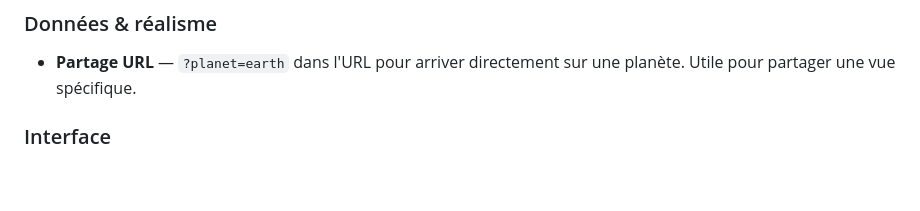
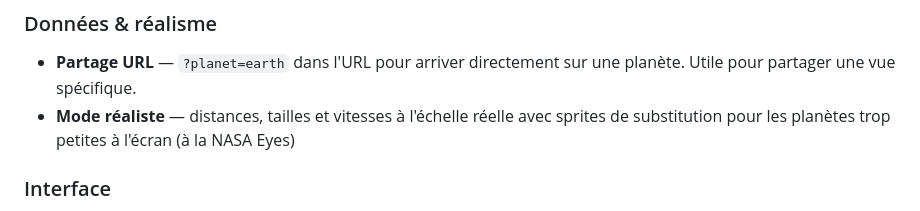
Before and after one commit to Tarasteed/SpaceObjects, a Markdown page: README.md, the part around the change. GitHub-like rendering; blank space fills up the shorter version.

Commit message:
maj readme

```diff
--- a/README.md
+++ b/README.md
@@ -325,6 +325,7 @@ Skybox : https://svs.gsfc.nasa.gov/4851
 
 ### Données & réalisme
 - **Partage URL** — `?planet=earth` dans l'URL pour arriver directement sur une planète. Utile pour partager une vue spécifique.
+- **Mode réaliste** — distances, tailles et vitesses à l'échelle réelle avec sprites de substitution pour les planètes trop petites à l'écran (à la NASA Eyes)
 
 ### Interface
 - **Minimap du système** — un petit indicateur en coin montrant la position relative de la caméra dans le système solaire. Aide à se repérer lors des zooms lointains.
```
